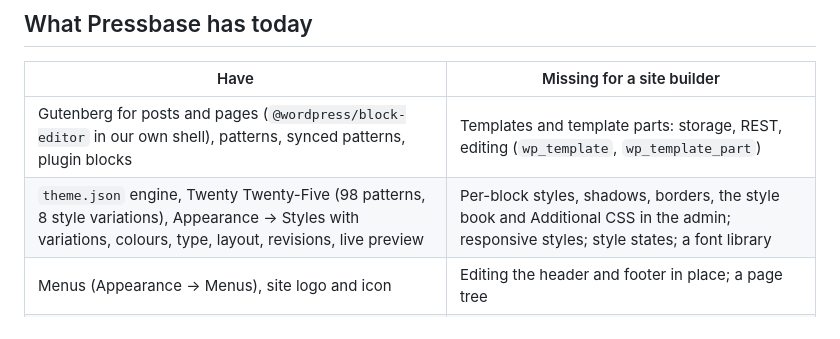
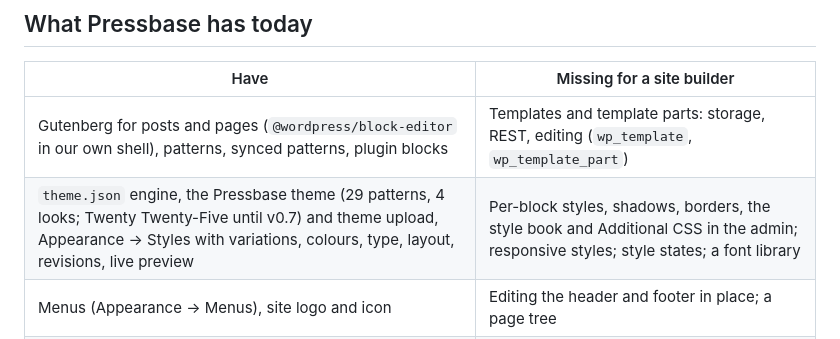
Before and after one commit to WarnHack-Technologies-Private-Limited/pressbase, a Markdown page: docs/plans/visual-site-builder.md, the part around the change. Drawn GitHub-style.

```diff
--- a/docs/plans/visual-site-builder.md
+++ b/docs/plans/visual-site-builder.md
@@ -30,7 +30,7 @@ Status: **accepted** 2026-10-29, with the [decisions](#decisions) below. Written
 | Have | Missing for a site builder |
 | --- | --- |
 | Gutenberg for posts and pages (`@wordpress/block-editor` in our own shell), patterns, synced patterns, plugin blocks | Templates and template parts: storage, REST, editing (`wp_template`, `wp_template_part`) |
-| `theme.json` engine, Twenty Twenty-Five (98 patterns, 8 style variations), Appearance → Styles with variations, colours, type, layout, revisions, live preview | Per-block styles, shadows, borders, the style book and Additional CSS in the admin; responsive styles; style states; a font library |
+| `theme.json` engine, the Pressbase theme (29 patterns, 4 looks; Twenty Twenty-Five until v0.7) and theme upload, Appearance → Styles with variations, colours, type, layout, revisions, live preview | Per-block styles, shadows, borders, the style book and Additional CSS in the admin; responsive styles; style states; a font library |
 | Menus (Appearance → Menus), site logo and icon | Editing the header and footer in place; a page tree |
 | AI client: text and JSON output, ability tool loop (5 rounds), daily caps, usage log, 30 s timeout | Streaming, longer and per-call timeouts, image input (screenshots), image generation |
 | Abilities API: one core ability, `core/get-site-info` | Site-building abilities (read the page structure, insert a section, change global styles…) |
```
Also changed, not shown: README.md (+9 -7 lines), docs/roadmap.md (+3 -1 lines), docs/assets/screenshots/home.png, docs/assets/screenshots/post.png, docs/assets/screenshots/styles.png, 1 other file.
